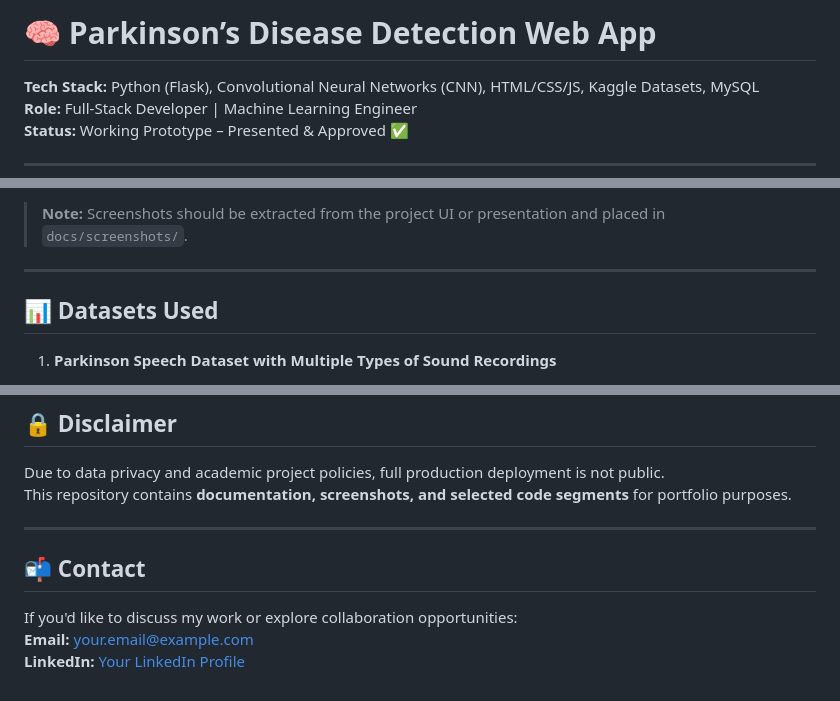
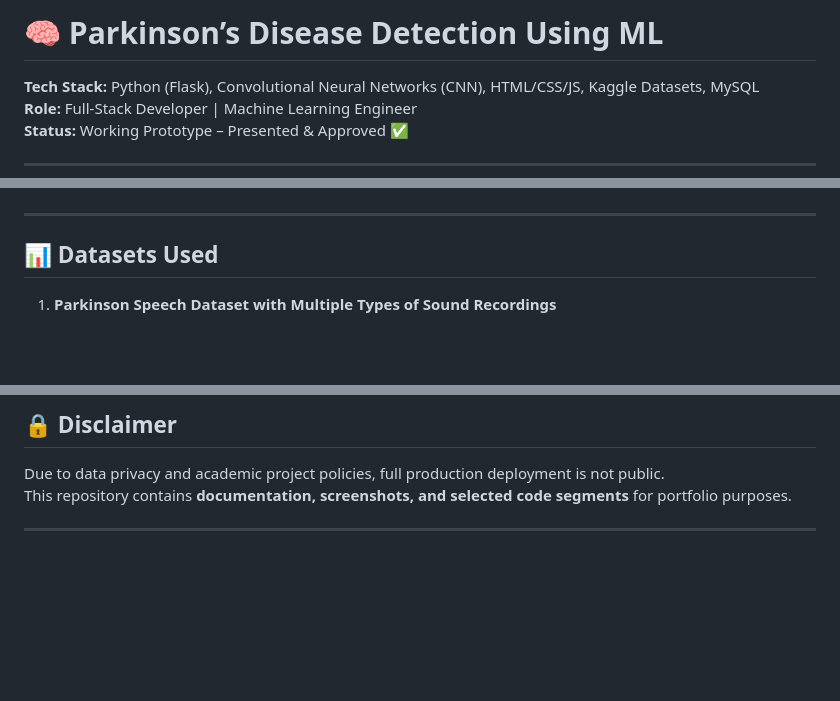
Before and after one commit to Shruthavw/Parkinsons-disease-detection-using-ML, a Markdown page: README_Parkinsons_Detection.md, 3 parts joined by grey strips. Rendered like a GitHub page; blank space fills up the shorter version.

```diff
--- a/README_Parkinsons_Detection.md
+++ b/README_Parkinsons_Detection.md
@@ -1,4 +1,4 @@
-# 🧠 Parkinson’s Disease Detection Web App
+# 🧠 Parkinson’s Disease Detection Using ML
 
 **Tech Stack:** Python (Flask), Convolutional Neural Networks (CNN), HTML/CSS/JS, Kaggle Datasets, MySQL
 **Role:** Full-Stack Developer | Machine Learning Engineer
@@ -69,5 +78,5 @@ User → Web UI (HTML/CSS/JS) → Flask API → Preprocessing → CNN Models →
 
-> **Note:** Screenshots should be extracted from the project UI or presentation and placed in `docs/screenshots/`.
+
 
 ---
 
@@ -109,8 +118,3 @@ Due to data privacy and academic project policies, full production deployment is
 This repository contains **documentation, screenshots, and selected code segments** for portfolio purposes.
 
 ---
-
-## 📬 Contact
-If you'd like to discuss my work or explore collaboration opportunities:
-**Email:** your.email@example.com
-**LinkedIn:** [Your LinkedIn Profile](https://linkedin.com/in/yourprofile)
```
Also changed, not shown: other parts of README_Parkinsons_Detection.md (+16 -7 lines).
